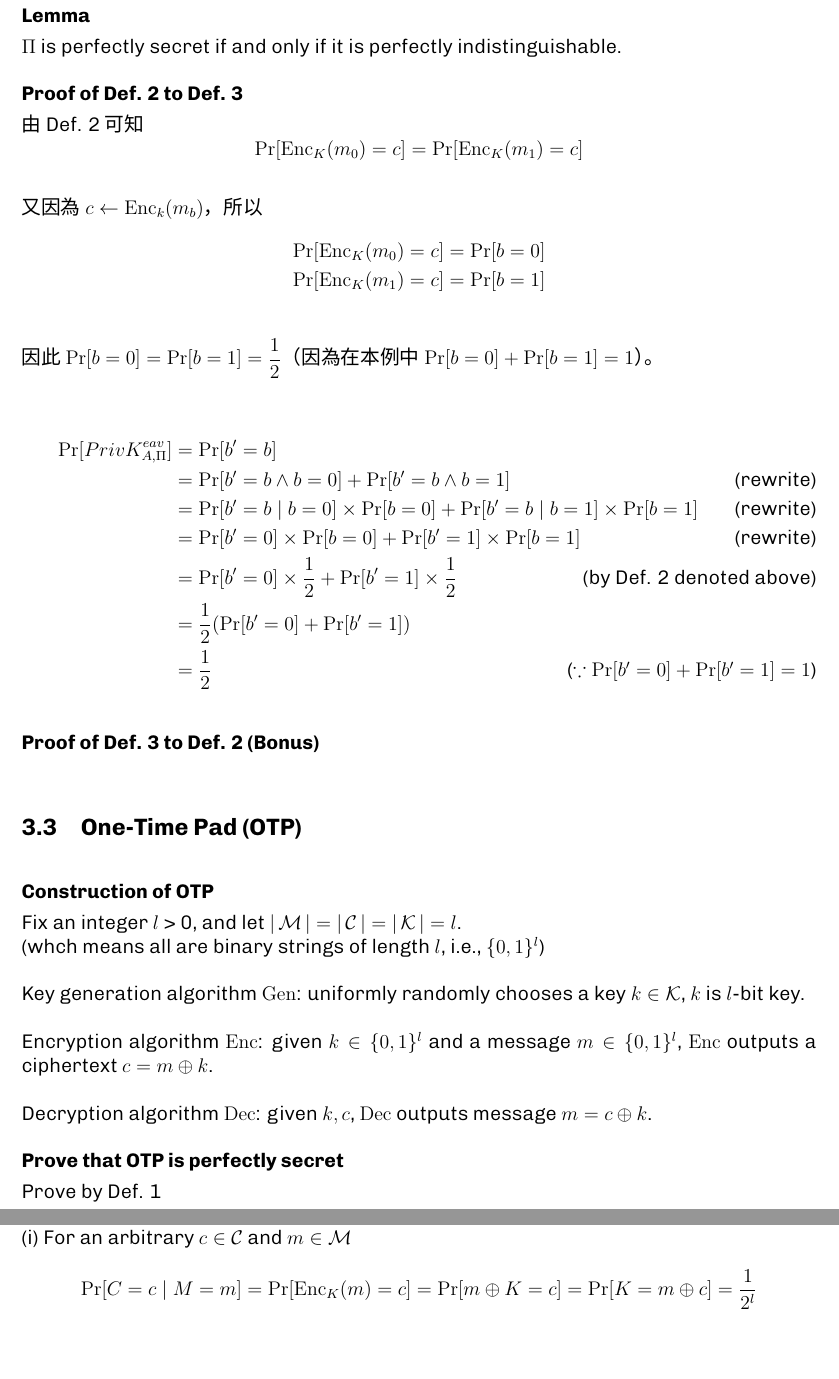
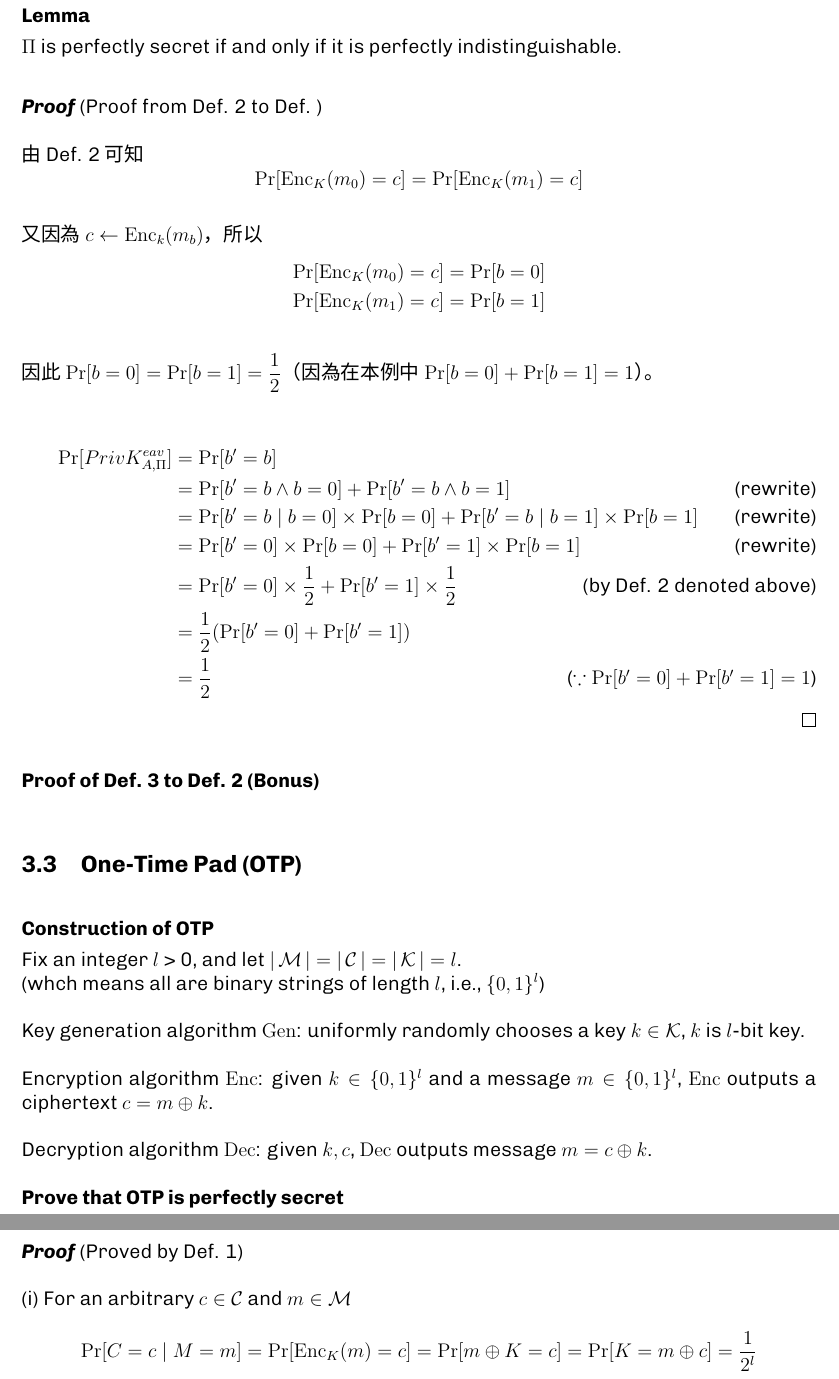
Before and after one commit to smolsquirrel936/Note-of-cryptography, a LaTeX document (Notes-of-cryptography.tex, which reads L3.tex): two parts of pages 14 and 15 of 19, joined at a grey line, cut so that both start at the same text, the shorter picture padded with empty space. Compiled offline with XeLaTeX; a missing font is replaced by an installed copy or a similar font; a LaTeX package or settings file that is missing is left out.

Commit message:
Use proof environment and fix minor bugs

```diff
--- a/L3.tex
+++ b/L3.tex
@@ -119,8 +119,7 @@ Adversarial indistinguishable experiment
 
 \(\Pi\) is perfectly secret if and only if it is perfectly indistinguishable.
 
-\subparagraph{Proof of Def. 2 to Def. 3}
-
+\begin{myProof}[Proof from Def. 2 to Def. ]
 	由 Def. 2 可知
 	\[
 		\Pr[\Enc_K(m_0) = c] = \Pr[\Enc_K(m_1) = c]
@@ -143,6 +142,7 @@ Adversarial indistinguishable experiment
 		&= \frac{1}{2}(\Pr[b' = 0] + \Pr[b' = 1]) \\
 		&= \frac{1}{2}	\tag{\(\because \Pr[b' = 0] + \Pr[b' = 1] = 1\)}
 	\end{align*}
+\end{myProof}
 
 \subparagraph{Proof of Def. 3 to Def. 2 (Bonus)}
 
@@ -164,8 +164,7 @@ Decryption algorithm \(\Dec\): given \(k, c\), \(\Dec\) outputs message \(m = c
 
 \subparagraph{Prove that OTP is perfectly secret}
 
-Prove by Def. 1
-
+\begin{myProof}[Proved by Def. 1]
 	(i) For an arbitrary \(c \in \C\) and \(m \in \M\) \\
 	\[ \Pr[C = c \mid M = m] = \Pr[\Enc_K(m) = c] = \Pr[m \oplus K = c] = \Pr[K = m \oplus c] = \frac{1}{2^l}\]
 	(ii) Fix any \(\dist(\M)\), for any \(c \in \C\)
```
Also changed, not shown: L3.tex (11 more changed lines). Lines whose indentation alone changed are shown as unchanged.
